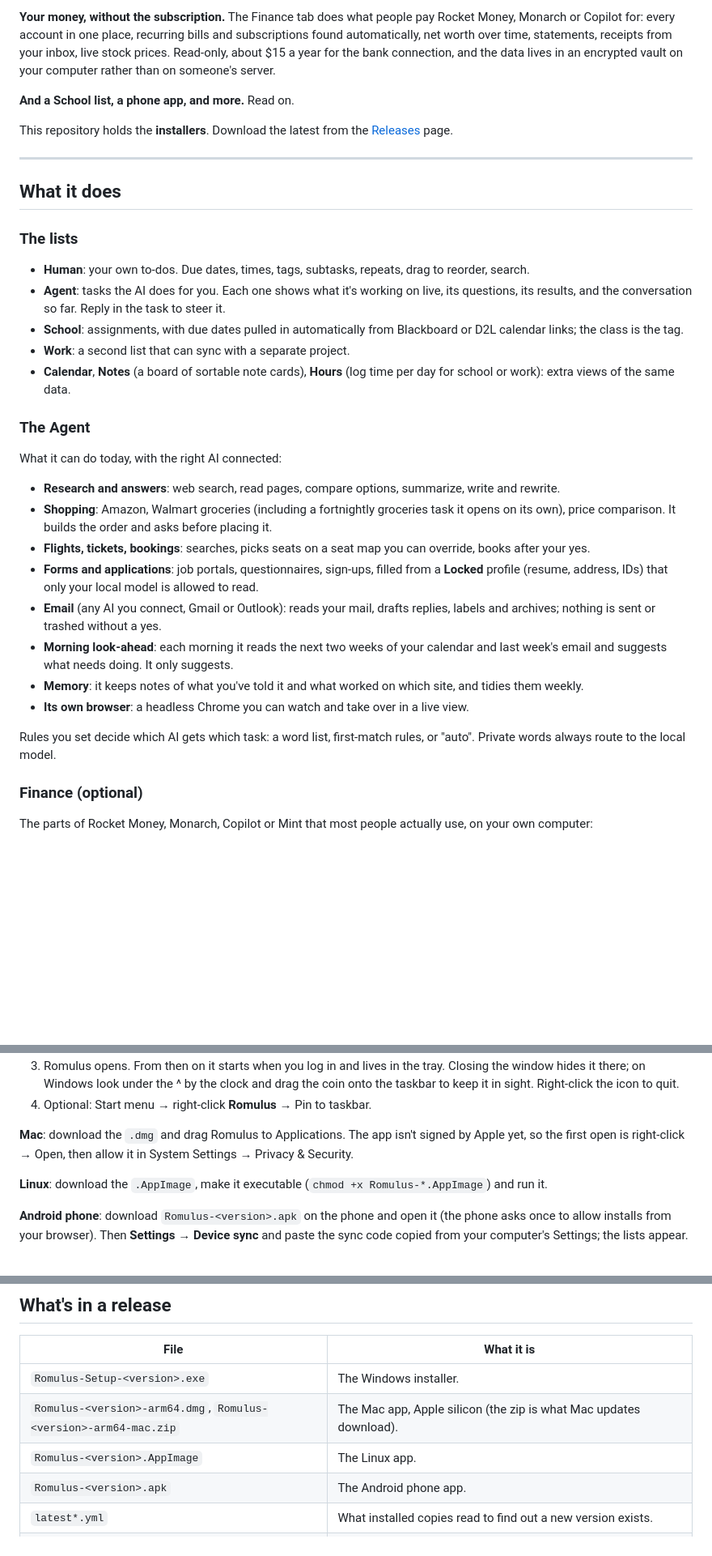
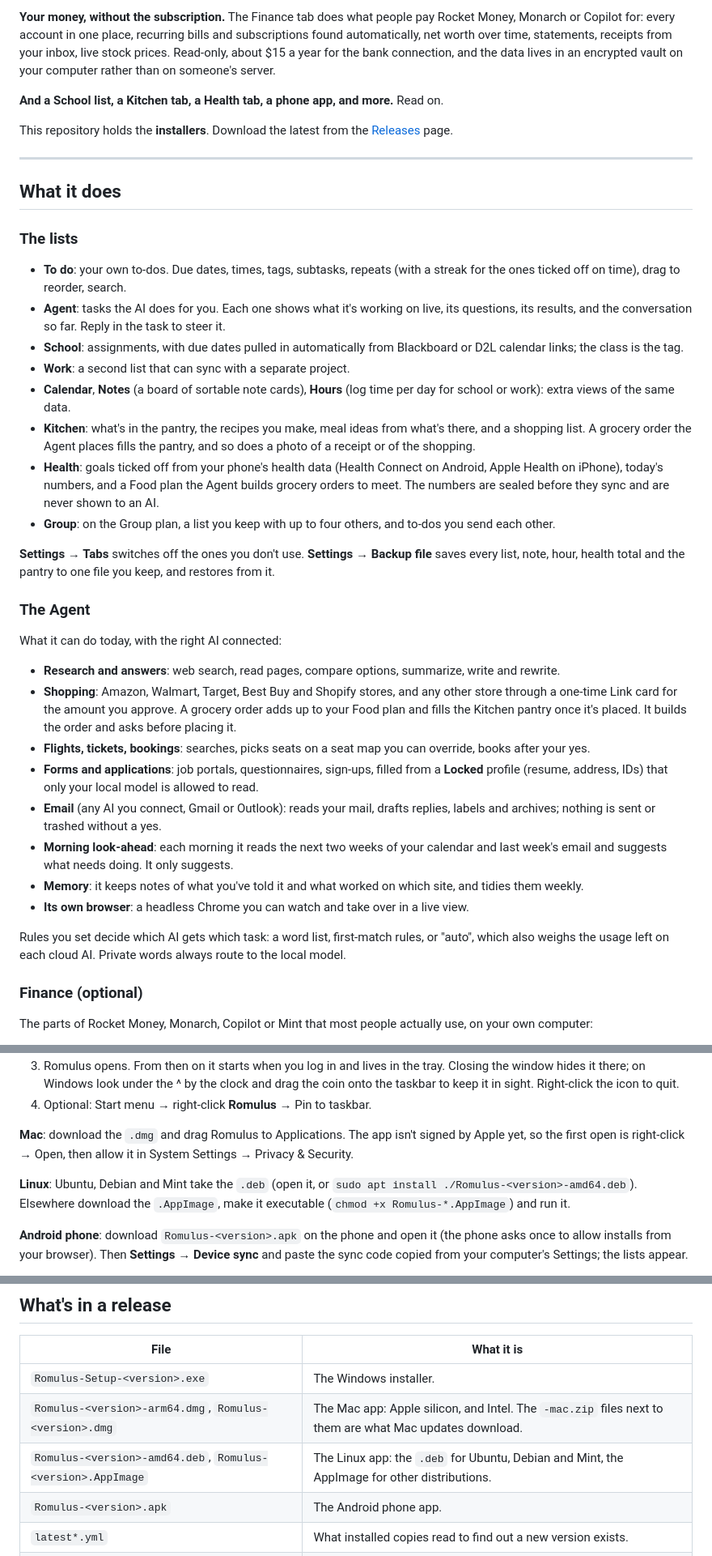
Before and after one commit to jamesbobdev-gif/Romulus, a Markdown page: scripts/releases-readme.md, 3 parts joined by grey strips. Shown at 81% size. GitHub-like rendering; blank space fills up the shorter version.

```diff
--- a/scripts/releases-readme.md
+++ b/scripts/releases-readme.md
@@ -8,7 +8,7 @@
 
 **Your money, without the subscription.** The Finance tab does what people pay Rocket Money, Monarch or Copilot for: every account in one place, recurring bills and subscriptions found automatically, net worth over time, statements, receipts from your inbox, live stock prices. Read-only, about $15 a year for the bank connection, and the data lives in an encrypted vault on your computer rather than on someone's server.
 
-**And a School list, a phone app, and more.** Read on.
+**And a School list, a Kitchen tab, a Health tab, a phone app, and more.** Read on.
 
 This repository holds the **installers**. Download the latest from the [Releases](../../releases/latest) page.
 
@@ -17,16 +17,21 @@ This repository holds the **installers**. Download the latest from the [Releases
 ## What it does
 
 ### The lists
-- **Human**: your own to-dos. Due dates, times, tags, subtasks, repeats, drag to reorder, search.
+- **To do**: your own to-dos. Due dates, times, tags, subtasks, repeats (with a streak for the ones ticked off on time), drag to reorder, search.
 - **Agent**: tasks the AI does for you. Each one shows what it's working on live, its questions, its results, and the conversation so far. Reply in the task to steer it.
 - **School**: assignments, with due dates pulled in automatically from Blackboard or D2L calendar links; the class is the tag.
 - **Work**: a second list that can sync with a separate project.
 - **Calendar**, **Notes** (a board of sortable note cards), **Hours** (log time per day for school or work): extra views of the same data.
+- **Kitchen**: what's in the pantry, the recipes you make, meal ideas from what's there, and a shopping list. A grocery order the Agent places fills the pantry, and so does a photo of a receipt or of the shopping.
+- **Health**: goals ticked off from your phone's health data (Health Connect on Android, Apple Health on iPhone), today's numbers, and a Food plan the Agent builds grocery orders to meet. The numbers are sealed before they sync and are never shown to an AI.
+- **Group**: on the Group plan, a list you keep with up to four others, and to-dos you send each other.
+
+**Settings → Tabs** switches off the ones you don't use. **Settings → Backup file** saves every list, note, hour, health total and the pantry to one file you keep, and restores from it.
 
 ### The Agent
 What it can do today, with the right AI connected:
 - **Research and answers**: web search, read pages, compare options, summarize, write and rewrite.
-- **Shopping**: Amazon, Walmart groceries (including a fortnightly groceries task it opens on its own), price comparison. It builds the order and asks before placing it.
+- **Shopping**: Amazon, Walmart, Target, Best Buy and Shopify stores, and any other store through a one-time Link card for the amount you approve. A grocery order adds up to your Food plan and fills the Kitchen pantry once it's placed. It builds the order and asks before placing it.
 - **Flights, tickets, bookings**: searches, picks seats on a seat map you can override, books after your yes.
 - **Forms and applications**: job portals, questionnaires, sign-ups, filled from a **Locked** profile (resume, address, IDs) that only your local model is allowed to read.
 - **Email** (any AI you connect, Gmail or Outlook): reads your mail, drafts replies, labels and archives; nothing is sent or trashed without a yes.
@@ -34,7 +39,7 @@ What it can do today, with the right AI connected:
 - **Memory**: it keeps notes of what you've told it and what worked on which site, and tidies them weekly.
 - **Its own browser**: a headless Chrome you can watch and take over in a live view.
 
-Rules you set decide which AI gets which task: a word list, first-match rules, or "auto". Private words always route to the local model.
+Rules you set decide which AI gets which task: a word list, first-match rules, or "auto", which also weighs the usage left on each cloud AI. Private words always route to the local model.
 
 ### Finance (optional)
 The parts of Rocket Money, Monarch, Copilot or Mint that most people actually use, on your own computer:
@@ -69,7 +74,7 @@ The same lists on your phone, kept in sync, with home-screen widgets, a quick-ad
 
 **Mac**: download the `.dmg` and drag Romulus to Applications. The app isn't signed by Apple yet, so the first open is right-click → Open, then allow it in System Settings → Privacy & Security.
 
-**Linux**: download the `.AppImage`, make it executable (`chmod +x Romulus-*.AppImage`) and run it.
+**Linux**: Ubuntu, Debian and Mint take the `.deb` (open it, or `sudo apt install ./Romulus-<version>-amd64.deb`). Elsewhere download the `.AppImage`, make it executable (`chmod +x Romulus-*.AppImage`) and run it.
 
 **Android phone**: download `Romulus-<version>.apk` on the phone and open it (the phone asks once to allow installs from your browser). Then **Settings → Device sync** and paste the sync code copied from your computer's Settings; the lists appear.
 
@@ -146,8 +151,8 @@ Everything you connect stays on the computer where you connected it, in the app'
 | File | What it is |
 |---|---|
 | `Romulus-Setup-<version>.exe` | The Windows installer. |
-| `Romulus-<version>-arm64.dmg`, `Romulus-<version>-arm64-mac.zip` | The Mac app, Apple silicon (the zip is what Mac updates download). |
-| `Romulus-<version>.AppImage` | The Linux app. |
+| `Romulus-<version>-arm64.dmg`, `Romulus-<version>.dmg` | The Mac app: Apple silicon, and Intel. The `-mac.zip` files next to them are what Mac updates download. |
+| `Romulus-<version>-amd64.deb`, `Romulus-<version>.AppImage` | The Linux app: the `.deb` for Ubuntu, Debian and Mint, the AppImage for other distributions. |
 | `Romulus-<version>.apk` | The Android phone app. |
 | `latest*.yml` | What installed copies read to find out a new version exists. |
 | `*.blockmap` | Lets an update download only the parts that changed. |
```
Also changed, not shown: other parts of scripts/releases-readme.md (+2 -2 lines), README.md (+13 -7 lines), docs/SETUP.md (+5 -1 lines), docs/images/agent.png, docs/images/human.png, site/img/agent.png, site/img/human.png, 11 other files.
